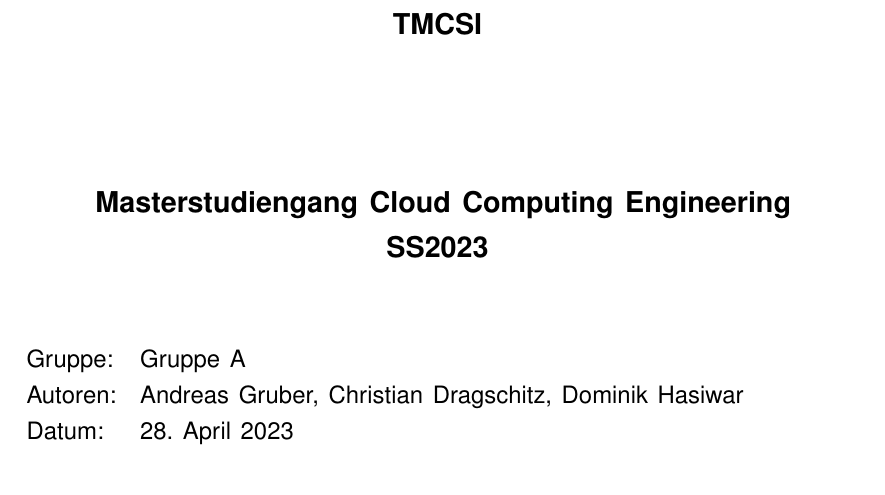
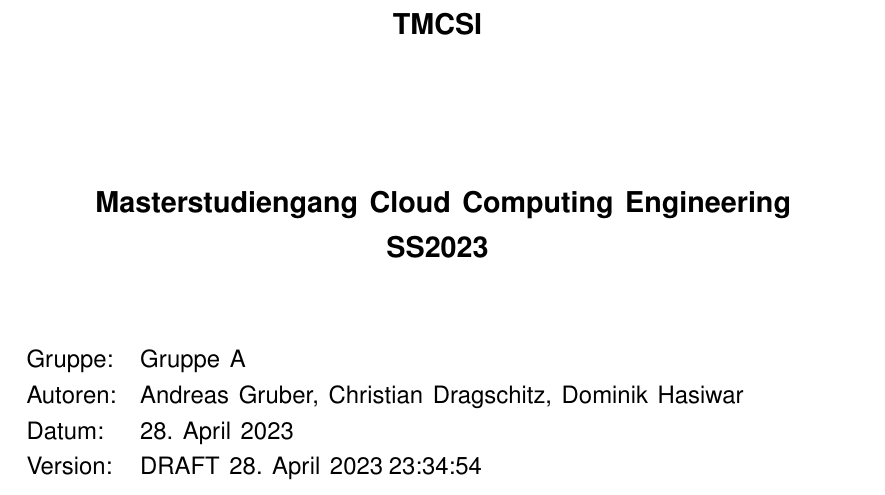
Before and after one commit to mcce22extreme/mcce-tmcsi-assignment2, a LaTeX document (main.tex, which reads sections/Titelseite.tex, sections/versinfo.tex): part of page 1 of 11, cut so that both start at the same text. Compiled offline with pdfLaTeX.

Commit message:
Correction of version numbering, prepare for release

```diff
--- a/main.tex
+++ b/main.tex
@@ -66,6 +66,10 @@
 \newcommand{\myequations}[1]{%
 \addcontentsline{equ}{myequations}{\protect\numberline{\theequation}#1}\par}
 \newcommand\tab[1][3.5cm]{\hspace*{#1}}
+
+\usepackage{datetime2}
+\input{sections/versinfo.tex}
+
 %---------------------------------------------------------------------------
 
 \usepackage{everysel}
--- a/sections/Titelseite.tex
+++ b/sections/Titelseite.tex
@@ -37,19 +37,10 @@
 %\vfill
 	\usefont{T1}{phv}{m}{n}
 \noindent\begin{tabular}{@{}ll}
-
-
-Gruppe:
-&
-Gruppe A
-\\
-Autoren:
-&
-Andreas Gruber, Christian Dragschitz, Dominik Hasiwar
-\\
-Datum:
-&
-\today
+Gruppe: & Gruppe A \\
+Autoren: & Andreas Gruber, Christian Dragschitz, Dominik Hasiwar \\
+Datum: & \today \\
+Version: & \docversion
 \end{tabular}
 
 \end{titlepage}
--- /dev/null
+++ b/sections/versinfo.tex
@@ -0,0 +1 @@
+\newcommand\docversion{DRAFT \today\hspace{0.1cm}\DTMcurrenttime}
```
Also changed, not shown: .github/workflows/compileLaTeX.yml (+1 -1 lines), sections/Versinfo.tex (deleted, +0 -1 lines).
